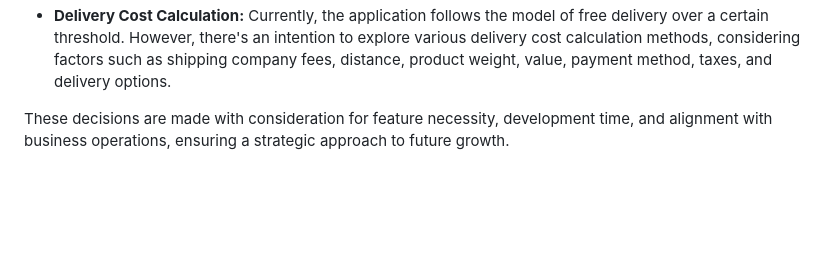
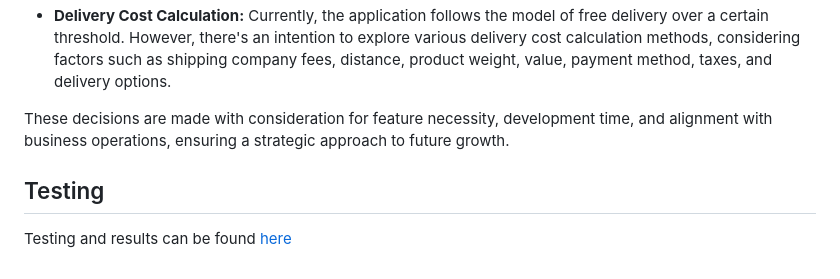
Before and after one commit to Darioc18/PP5_lari_living, a Markdown page: README.md, the part around the change. GitHub-like rendering; blank space fills up the shorter version.

Commit message:
Add testing.md link to readme.md

```diff
--- a/README.md
+++ b/README.md
@@ -46,3 +46,6 @@ A future addition to manage suppliers and products, to improve productivity and
 Currently, the application follows the model of free delivery over a certain threshold. However, there's an intention to explore various delivery cost calculation methods, considering factors such as shipping company fees, distance, product weight, value, payment method, taxes, and delivery options.
 
 These decisions are made with consideration for feature necessity, development time, and alignment with business operations, ensuring a strategic approach to future growth.
+
+## Testing
+Testing and results can be found [here](TESTING.md)
```
Also changed, not shown: TESTING.md (+8 -0 lines).
